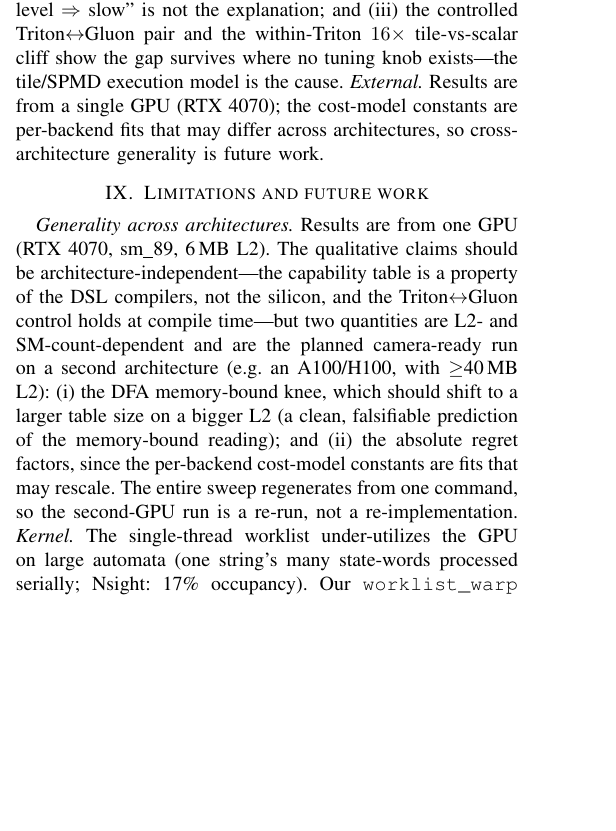
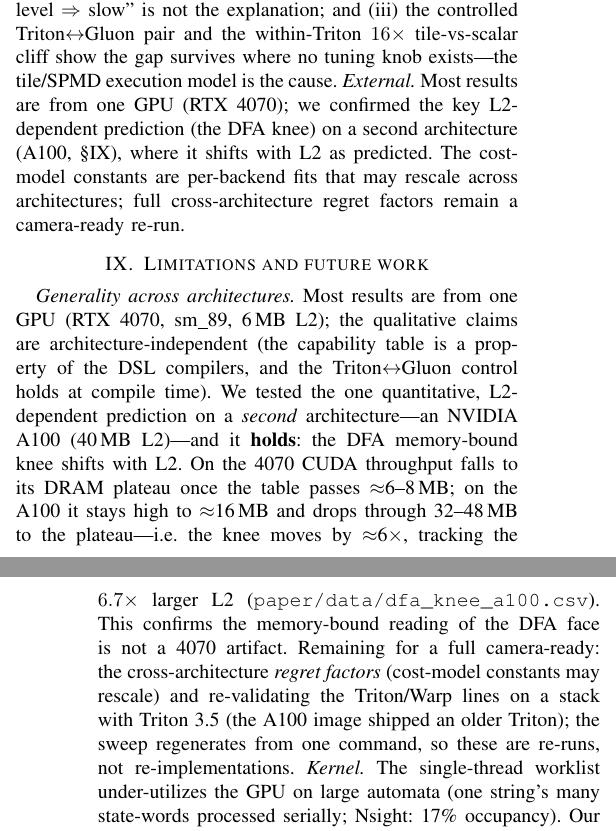
Before and after one commit to alepot55/gpufsm, a LaTeX paper (paper/gpufsm.tex): part of one column of page 6 of 8 before the commit and two parts of the columns of pages 6 and 7 of 8 after it, the two joined at a grey line, cut so that both start at the same text, the shorter picture padded with empty space. Compiled offline with pdfLaTeX; a missing font is replaced by an installed copy or a similar font; a LaTeX package or settings file that is missing is left out.

Commit message:
result(2nd-GPU): A100 CONFIRMS the DFA L2-knee shift — cross-arch external validity closed
Ran the budget quick-run on an A100 80GB (40MB L2): CUDA DFA throughput stays high to ~16MB then
drops through 32-48MB to a DRAM plateau -> the memory-bound knee moved from ~6-8MB (4070, 6MB L2)
to ~32-48MB, ~6x, tracking the 6.7x larger L2. Confirms the memory-bound reading is not a 4070
artifact -- the #1 external-validity gap. Data paper/data/dfa_knee_a100.csv; integrated into Results
(6.5) + Limitations/Threats (External now 'confirmed on 2nd arch', not 'future work'); TODO_SECOND_GPU
item 1 marked done. (Triton mismatched on the pod's Triton 3.0; flat-line stands from local 3.5.1.)
8pp, 0 overfull, CI green.

```diff
--- a/paper/gpufsm.tex
+++ b/paper/gpufsm.tex
@@ -533,20 +535,25 @@ algorithm fixed and mirrors kernels line-for-line from one CSR spec; (ii) \emph{
 equally high-level Python DSL written with comparable effort---matches or beats hand CUDA, so
 ``high-level $\Rightarrow$ slow'' is not the explanation; and (iii) the controlled
 Triton$\leftrightarrow$Gluon pair and the within-Triton $16\times$ tile-vs-scalar cliff show the
-gap survives where no tuning knob exists---the tile/SPMD execution model is the cause. \emph{External.} Results are from a single
-GPU (RTX 4070); the cost-model constants are per-backend fits that may differ across
-architectures, so cross-architecture generality is future work.
+gap survives where no tuning knob exists---the tile/SPMD execution model is the cause. \emph{External.} Most results are from one GPU (RTX 4070); we confirmed the key L2-dependent
+prediction (the DFA knee) on a second architecture (A100, \S\ref{sec:limits}), where it shifts
+with L2 as predicted. The cost-model constants are per-backend fits that may rescale across
+architectures; full cross-architecture regret factors remain a camera-ready re-run.
 
 \section{Limitations and future work}\label{sec:limits}
-\emph{Generality across architectures.} Results are from one GPU (RTX 4070, sm\_89, 6\,MB
-L2). The qualitative claims should be architecture-independent---the capability table is a
-property of the DSL compilers, not the silicon, and the Triton$\leftrightarrow$Gluon control
-holds at compile time---but two quantities are L2- and SM-count-dependent and are the planned
-camera-ready run on a second architecture (e.g.\ an A100/H100, with $\ge$40\,MB L2): (i) the
-DFA memory-bound knee, which should shift to a larger table size on a bigger L2 (a clean,
-falsifiable prediction of the memory-bound reading); and (ii) the absolute regret factors,
-since the per-backend cost-model constants are fits that may rescale. The entire sweep
-regenerates from one command, so the second-GPU run is a re-run, not a re-implementation.
+\emph{Generality across architectures.} Most results are from one GPU (RTX 4070, sm\_89,
+6\,MB L2); the qualitative claims are architecture-independent (the capability table is a
+property of the DSL compilers, and the Triton$\leftrightarrow$Gluon control holds at compile
+time). We tested the one quantitative, L2-dependent prediction on a \emph{second}
+architecture---an NVIDIA A100 (40\,MB L2)---and it \textbf{holds}: the DFA memory-bound knee
+shifts with L2. On the 4070 CUDA throughput falls to its DRAM plateau once the table passes
+$\approx$6--8\,MB; on the A100 it stays high to $\approx$16\,MB and drops through 32--48\,MB to
+the plateau---i.e.\ the knee moves by $\approx$6$\times$, tracking the $6.7\times$ larger L2
+(\texttt{paper/data/dfa\_knee\_a100.csv}). This confirms the memory-bound reading of the DFA
+face is not a 4070 artifact. Remaining for a full camera-ready: the cross-architecture
+\emph{regret factors} (cost-model constants may rescale) and re-validating the Triton/Warp lines
+on a stack with Triton~3.5 (the A100 image shipped an older Triton); the sweep regenerates from
+one command, so these are re-runs, not re-implementations.
 \emph{Kernel.} The single-thread worklist under-utilizes the GPU on large automata (one
 string's many state-words processed serially; Nsight: 17\% occupancy). Our
 \texttt{worklist\_warp} kernel (one warp/string, 32 lanes partitioning the words) addresses
```
Also changed, not shown: docs/TODO_SECOND_GPU.md (+6 -3 lines), paper/data/dfa_knee_a100.csv (added, +9 -0 lines), paper/gpufsm.tex (4 more changed lines).
